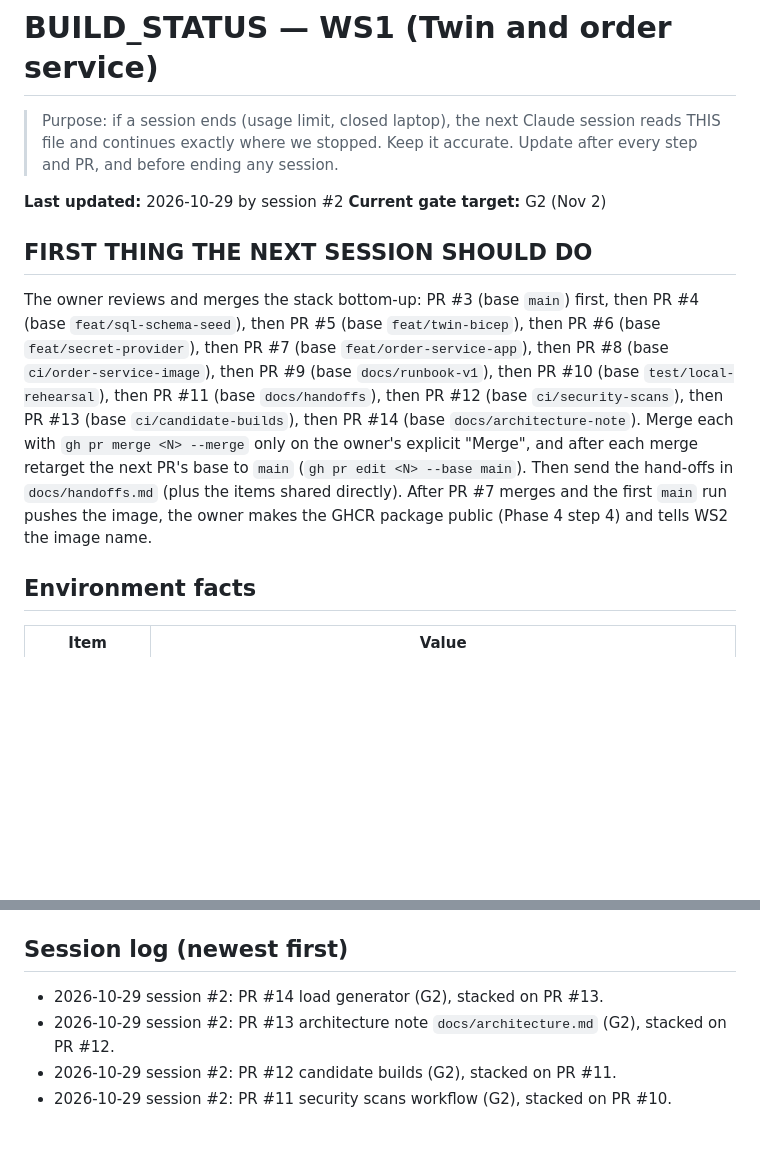
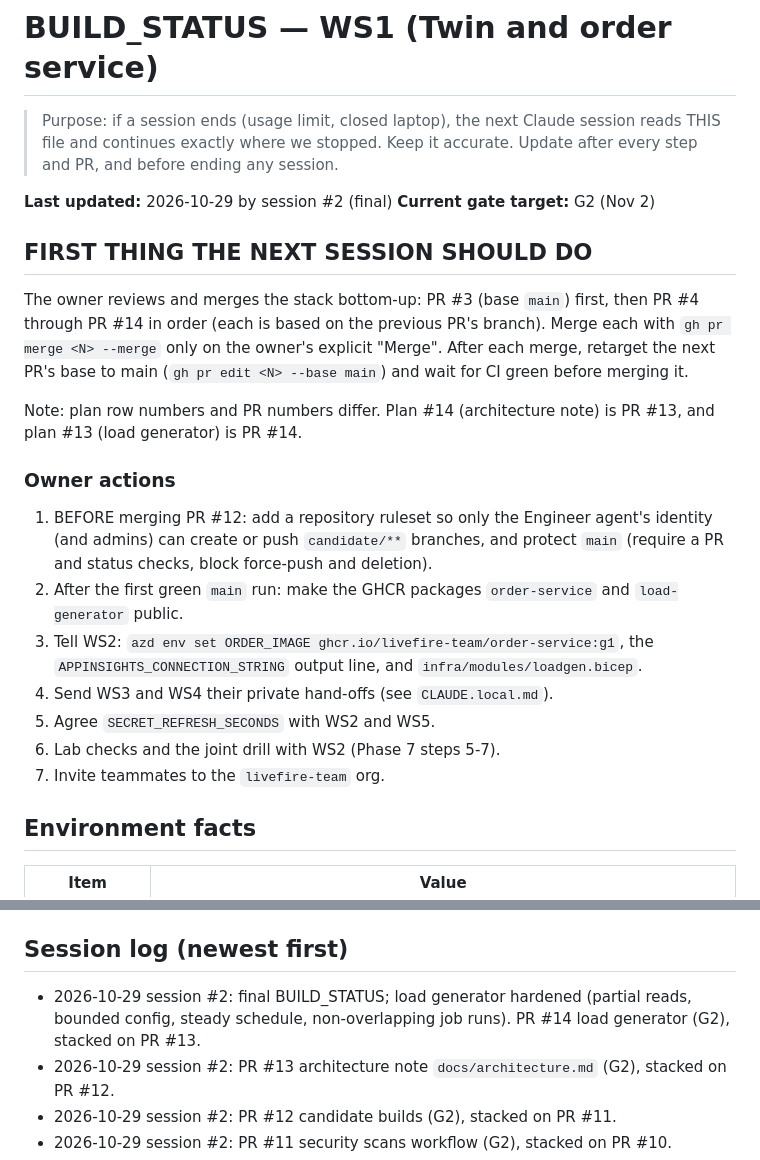
Before and after one commit to livefire-team/livefire-fusion-poc, a Markdown page: docs/BUILD_STATUS.md, 2 parts joined by grey strips. Rendered like a GitHub page; blank space fills up the shorter version.

Commit message:
docs: final BUILD_STATUS for the stacked PRs

```diff
--- a/docs/BUILD_STATUS.md
+++ b/docs/BUILD_STATUS.md
@@ -3,17 +3,26 @@
 > Purpose: if a session ends (usage limit, closed laptop), the next Claude session reads THIS file and continues
 > exactly where we stopped. Keep it accurate. Update after every step and PR, and before ending any session.
 
-**Last updated:** 2026-10-29 by session #2
+**Last updated:** 2026-10-29 by session #2 (final)
 **Current gate target:** G2 (Nov 2)
 
 ## FIRST THING THE NEXT SESSION SHOULD DO
-The owner reviews and merges the stack bottom-up: PR #3 (base `main`) first, then PR #4 (base
-`feat/sql-schema-seed`), then PR #5 (base `feat/twin-bicep`), then PR #6 (base `feat/secret-provider`), then PR #7 (base
-`feat/order-service-app`), then PR #8 (base `ci/order-service-image`), then PR #9 (base `docs/runbook-v1`), then PR #10 (base `test/local-rehearsal`), then PR #11 (base `docs/handoffs`), then PR #12 (base `ci/security-scans`), then PR #13 (base `ci/candidate-builds`), then PR #14 (base `docs/architecture-note`).
-Merge each with `gh pr merge <N> --merge` only on the
-owner's explicit "Merge", and after each merge retarget the next PR's base to `main` (`gh pr edit <N> --base main`).
-Then send the hand-offs in `docs/handoffs.md` (plus the items shared directly). After PR #7 merges and the first `main` run pushes the image, the owner makes the GHCR
-package public (Phase 4 step 4) and tells WS2 the image name.
+The owner reviews and merges the stack bottom-up: PR #3 (base `main`) first, then PR #4 through PR #14 in order (each is
+based on the previous PR's branch). Merge each with `gh pr merge <N> --merge` only on the owner's explicit "Merge".
+After each merge, retarget the next PR's base to main (`gh pr edit <N> --base main`) and wait for CI green before merging it.
+
+Note: plan row numbers and PR numbers differ. Plan #14 (architecture note) is PR #13, and plan #13 (load generator) is PR #14.
+
+### Owner actions
+1. BEFORE merging PR #12: add a repository ruleset so only the Engineer agent's identity (and admins) can
+   create or push `candidate/**` branches, and protect `main` (require a PR and status checks, block force-push and deletion).
+2. After the first green `main` run: make the GHCR packages `order-service` and `load-generator` public.
+3. Tell WS2: `azd env set ORDER_IMAGE ghcr.io/livefire-team/order-service:g1`, the `APPINSIGHTS_CONNECTION_STRING`
+   output line, and `infra/modules/loadgen.bicep`.
+4. Send WS3 and WS4 their private hand-offs (see `CLAUDE.local.md`).
+5. Agree `SECRET_REFRESH_SECONDS` with WS2 and WS5.
+6. Lab checks and the joint drill with WS2 (Phase 7 steps 5-7).
+7. Invite teammates to the `livefire-team` org.
 
 ## Environment facts
 | Item | Value |
@@ -127,7 +136,7 @@ Status values: not started | in progress | PR open | merged | blocked
 See `docs/ADR.md` (latest: ADR-015).
 
 ## Session log (newest first)
-- 2026-10-29 session #2: PR #14 load generator (G2), stacked on PR #13.
+- 2026-10-29 session #2: final BUILD_STATUS; load generator hardened (partial reads, bounded config, steady schedule, non-overlapping job runs). PR #14 load generator (G2), stacked on PR #13.
 - 2026-10-29 session #2: PR #13 architecture note `docs/architecture.md` (G2), stacked on PR #12.
 - 2026-10-29 session #2: PR #12 candidate builds (G2), stacked on PR #11.
 - 2026-10-29 session #2: PR #11 security scans workflow (G2), stacked on PR #10.
```
Also changed, not shown: other parts of docs/BUILD_STATUS.md (+3 -3 lines).
